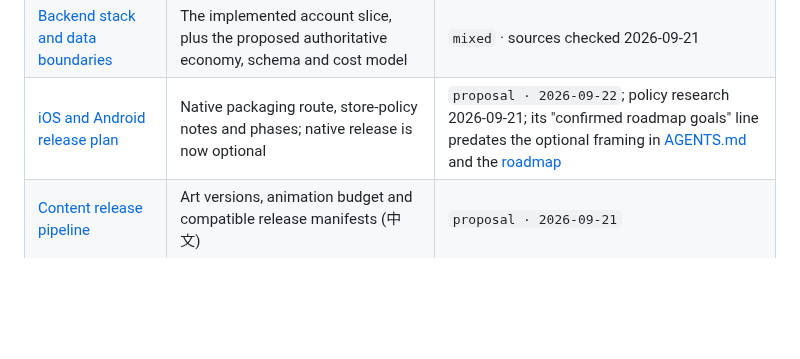
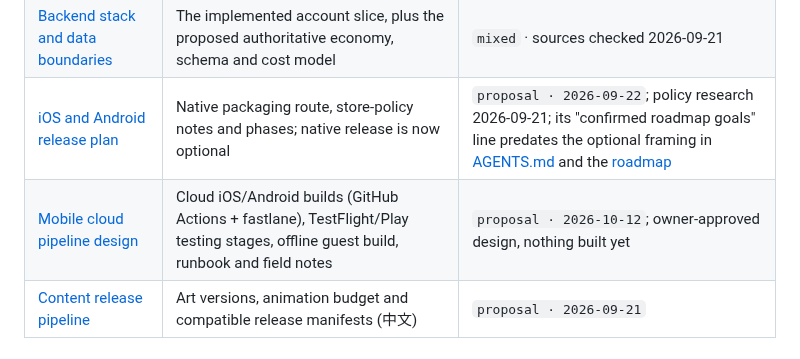
Before and after one commit to cambridgetcg/mythseal, a Markdown page: docs/README.md, the part around the change. Rendered like a GitHub page; blank space fills up the shorter version.

Commit message:
Amend the mobile pipeline design with the review stage and field notes
The owner refined the purpose on 2026-10-12: test the deployment pipeline,
standardise the publishing and review flow, and gather notes on what to watch
for in future apps. Adds Stage 2 (TestFlight external testing and Play closed
testing, both reviewed, still not public), an offline guest native build
(the account client's same-origin API calls can't work inside a WebView, and
leaving accounts out avoids the in-app deletion rule), a privacy page whose
wording the owner approves, and the runbook plus field-notes ledger. Indexes
the design in docs/README.md.

Co-Authored-By: The Fable of the Eternal Universe <Yu@Ai-love.cc>

```diff
--- a/docs/README.md
+++ b/docs/README.md
@@ -128,6 +128,7 @@ this index.
 | [Technical plan](TECHNICAL-PLAN.md) | Selected architecture, the proposed authoritative design and the implementation order | `mixed` · decision record 2026-09-21 |
 | [Backend stack and data boundaries](BACKEND-STACK.md) | The implemented account slice, plus the proposed authoritative economy, schema and cost model | `mixed` · sources checked 2026-09-21 |
 | [iOS and Android release plan](MOBILE-RELEASE.md) | Native packaging route, store-policy notes and phases; native release is now optional | `proposal · 2026-09-22`; policy research 2026-09-21; its "confirmed roadmap goals" line predates the optional framing in [AGENTS.md](../AGENTS.md) and the [roadmap](../ROADMAP.md) |
+| [Mobile cloud pipeline design](superpowers/specs/2026-10-12-mobile-cloud-pipeline-design.md) | Cloud iOS/Android builds (GitHub Actions + fastlane), TestFlight/Play testing stages, offline guest build, runbook and field notes | `proposal · 2026-10-12`; owner-approved design, nothing built yet |
 | [Content release pipeline](CONTENT-RELEASE-PIPELINE.md) | Art versions, animation budget and compatible release manifests (中文) | `proposal · 2026-09-21` |
 
 ## Retired collectible research
```
Also changed, not shown: 1 other file.
